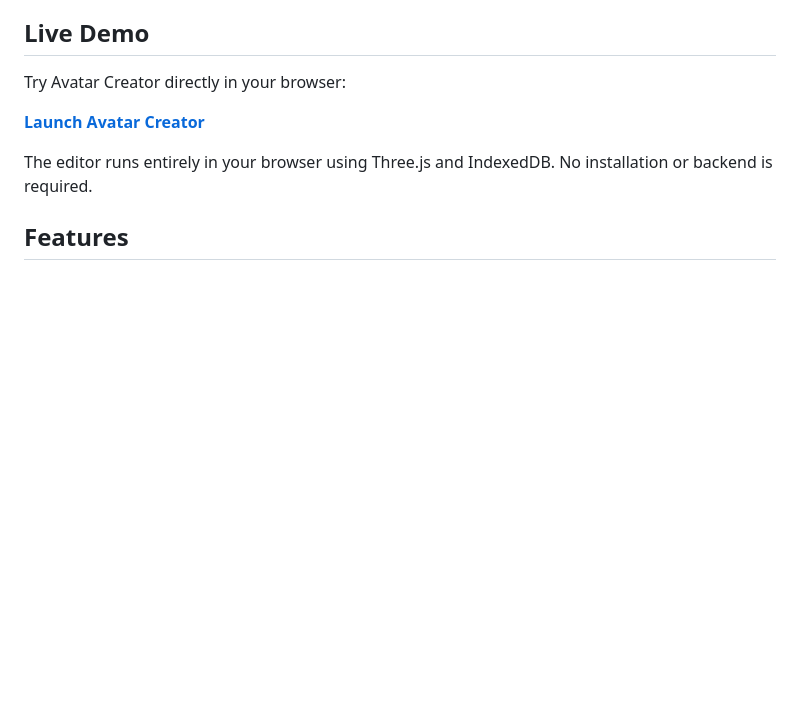
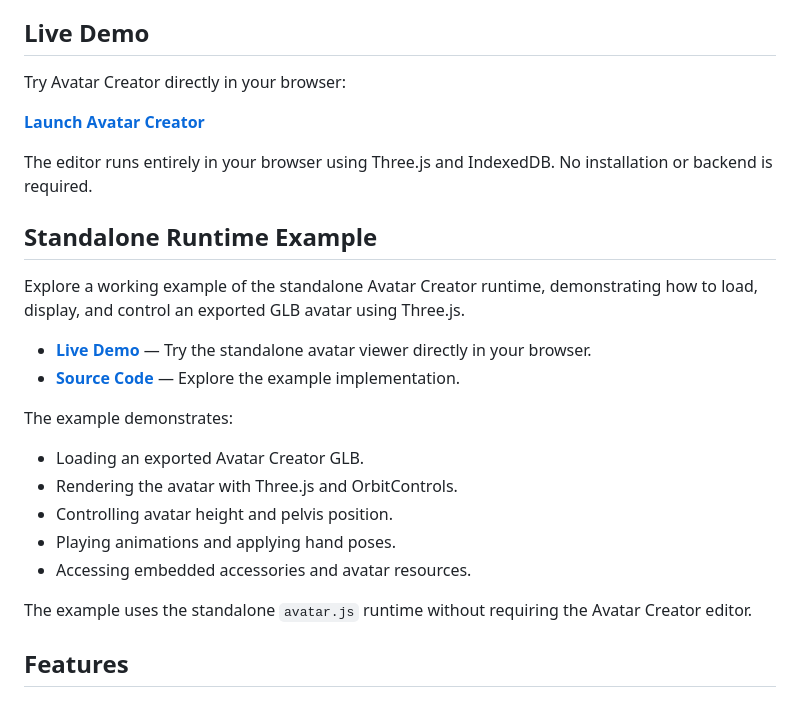
Before and after one commit to qmisslin/threejs-vr-avatar, a Markdown page: README.md, the part around the change. GitHub-like rendering; blank space fills up the shorter version.

Commit message:
Add Standalone Runtime Example section to readme

```diff
--- a/README.md
+++ b/README.md
@@ -13,6 +13,23 @@ Try Avatar Creator directly in your browser:
 **[Launch Avatar Creator](https://qmisslin.github.io/threejs-vr-avatar/)**
 
 The editor runs entirely in your browser using Three.js and IndexedDB. No installation or backend is required.
+
+## Standalone Runtime Example
+
+Explore a working example of the standalone Avatar Creator runtime, demonstrating how to load, display, and control an exported GLB avatar using Three.js.
+
+- **[Live Demo](https://qmisslin.github.io/threejs-vr-avatar/dist/)** — Try the standalone avatar viewer directly in your browser.
+- **[Source Code](./dist/)** — Explore the example implementation.
+
+The example demonstrates:
+
+- Loading an exported Avatar Creator GLB.
+- Rendering the avatar with Three.js and OrbitControls.
+- Controlling avatar height and pelvis position.
+- Playing animations and applying hand poses.
+- Accessing embedded accessories and avatar resources.
+
+The example uses the standalone `avatar.js` runtime without requiring the Avatar Creator editor.
 
 ## Features
 
```
